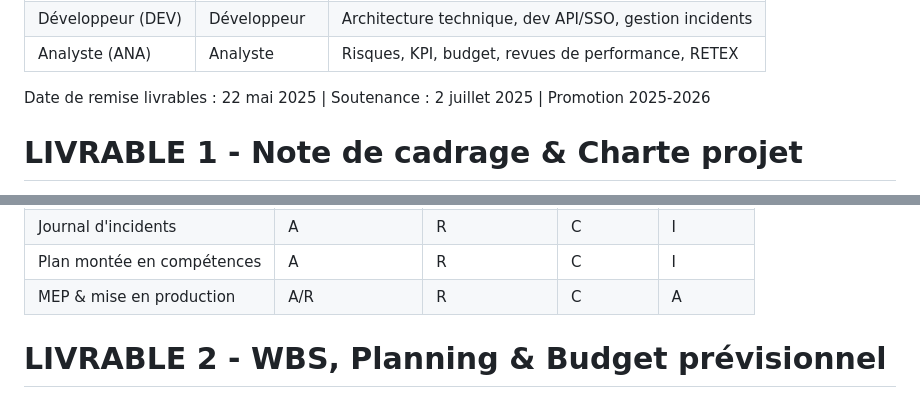
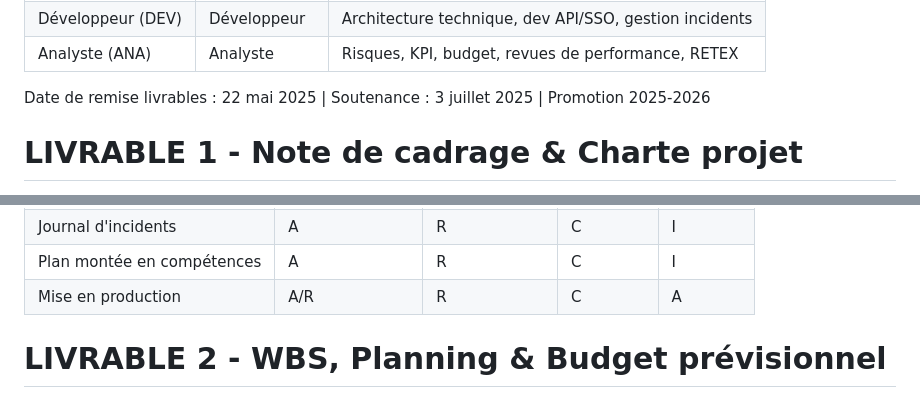
Before and after one commit to POWLAIR/management-projet-numerique, a Markdown page: Dossier_Projet_B2B_FINAL.md, 2 parts joined by grey strips. GitHub-like rendering.

```diff
--- a/Dossier_Projet_B2B_FINAL.md
+++ b/Dossier_Projet_B2B_FINAL.md
@@ -12,7 +12,7 @@ RNCP 39765 - Bloc 2 : Manager les projets numériques
 | Développeur (DEV) | Développeur | Architecture technique, dev API/SSO, gestion incidents |
 | Analyste (ANA) | Analyste | Risques, KPI, budget, revues de performance, RETEX |
 
-Date de remise livrables : 22 mai 2025   |   Soutenance : 2 juillet 2025   |   Promotion 2025-2026
+Date de remise livrables : 22 mai 2025   |   Soutenance : 3 juillet 2025   |   Promotion 2025-2026
 
 # LIVRABLE 1 - Note de cadrage & Charte projet
 
@@ -118,7 +118,7 @@ R = Responsible (réalise)   |   A = Accountable (garant)   |   C = Consulté
 | Rapports COPIL | A/R | I | C | A |
 | Journal d'incidents | A | R | C | I |
 | Plan montée en compétences | A | R | C | I |
-| MEP & mise en production | A/R | R | C | A |
+| Mise en production | A/R | R | C | A |
 
 # LIVRABLE 2 - WBS, Planning & Budget prévisionnel
 
```
Also changed, not shown: other parts of Dossier_Projet_B2B_FINAL.md (+20 -20 lines).
